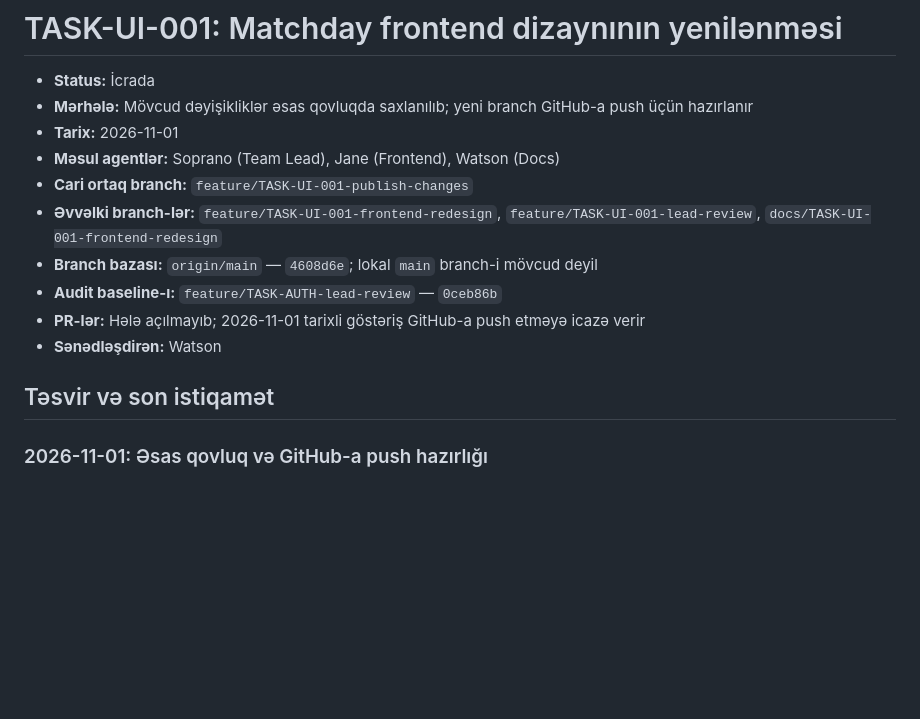
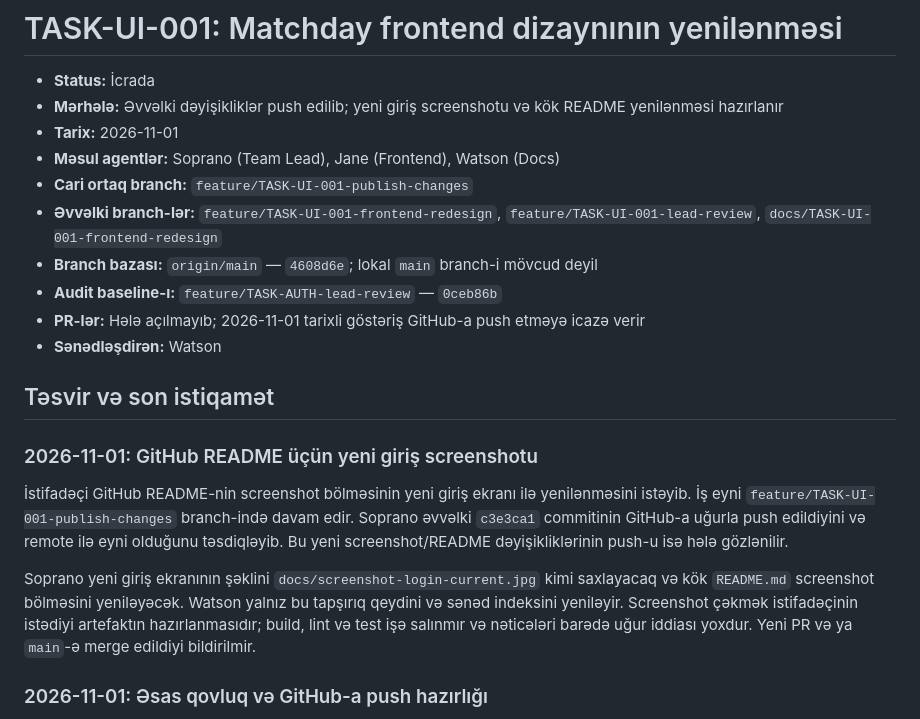
Before and after one commit to alesskeroov/VerticalSliceArch, a Markdown page: docs/tasks/TASK-UI-001-frontend-redesign.md, the part around the change. GitHub-like rendering; blank space fills up the shorter version.

```diff
--- a/docs/tasks/TASK-UI-001-frontend-redesign.md
+++ b/docs/tasks/TASK-UI-001-frontend-redesign.md
@@ -1,7 +1,7 @@
 # TASK-UI-001: Matchday frontend dizaynının yenilənməsi
 
 - **Status:** İcrada
-- **Mərhələ:** Mövcud dəyişikliklər əsas qovluqda saxlanılıb; yeni branch GitHub-a push üçün hazırlanır
+- **Mərhələ:** Əvvəlki dəyişikliklər push edilib; yeni giriş screenshotu və kök README yenilənməsi hazırlanır
 - **Tarix:** 2026-11-01
 - **Məsul agentlər:** Soprano (Team Lead), Jane (Frontend), Watson (Docs)
 - **Cari ortaq branch:** `feature/TASK-UI-001-publish-changes`
@@ -12,6 +12,12 @@
 - **Sənədləşdirən:** Watson
 
 ## Təsvir və son istiqamət
+
+### 2026-11-01: GitHub README üçün yeni giriş screenshotu
+
+İstifadəçi GitHub README-nin screenshot bölməsinin yeni giriş ekranı ilə yenilənməsini istəyib. İş eyni `feature/TASK-UI-001-publish-changes` branch-ində davam edir. Soprano əvvəlki `c3e3ca1` commitinin GitHub-a uğurla push edildiyini və remote ilə eyni olduğunu təsdiqləyib. Bu yeni screenshot/README dəyişikliklərinin push-u isə hələ gözlənilir.
+
+Soprano yeni giriş ekranının şəklini `docs/screenshot-login-current.jpg` kimi saxlayacaq və kök `README.md` screenshot bölməsini yeniləyəcək. Watson yalnız bu tapşırıq qeydini və sənəd indeksini yeniləyir. Screenshot çəkmək istifadəçinin istədiyi artefaktın hazırlanmasıdır; build, lint və test işə salınmır və nəticələri barədə uğur iddiası yoxdur. Yeni PR və ya `main`-ə merge edildiyi bildirilmir.
 
 ### 2026-11-01: Əsas qovluq və GitHub-a push hazırlığı
 
```
Also changed, not shown: README.md (+4 -8 lines), docs/README.md (+3 -1 lines), docs/screenshot-login-current.jpg (added).
